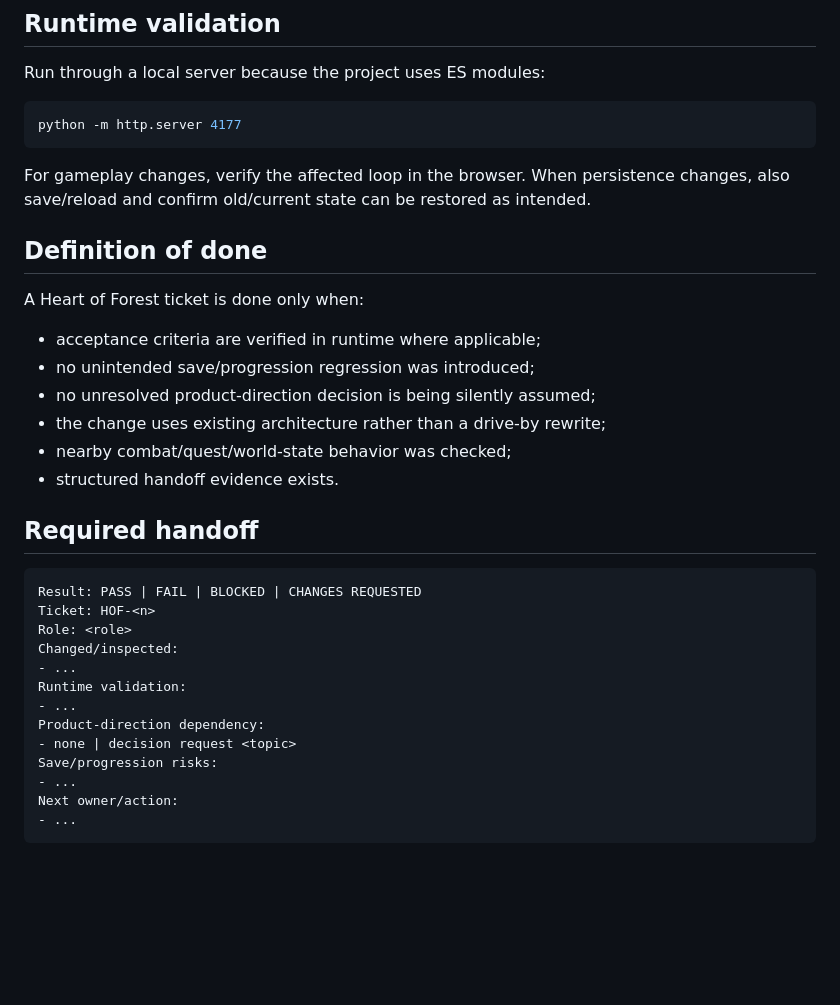
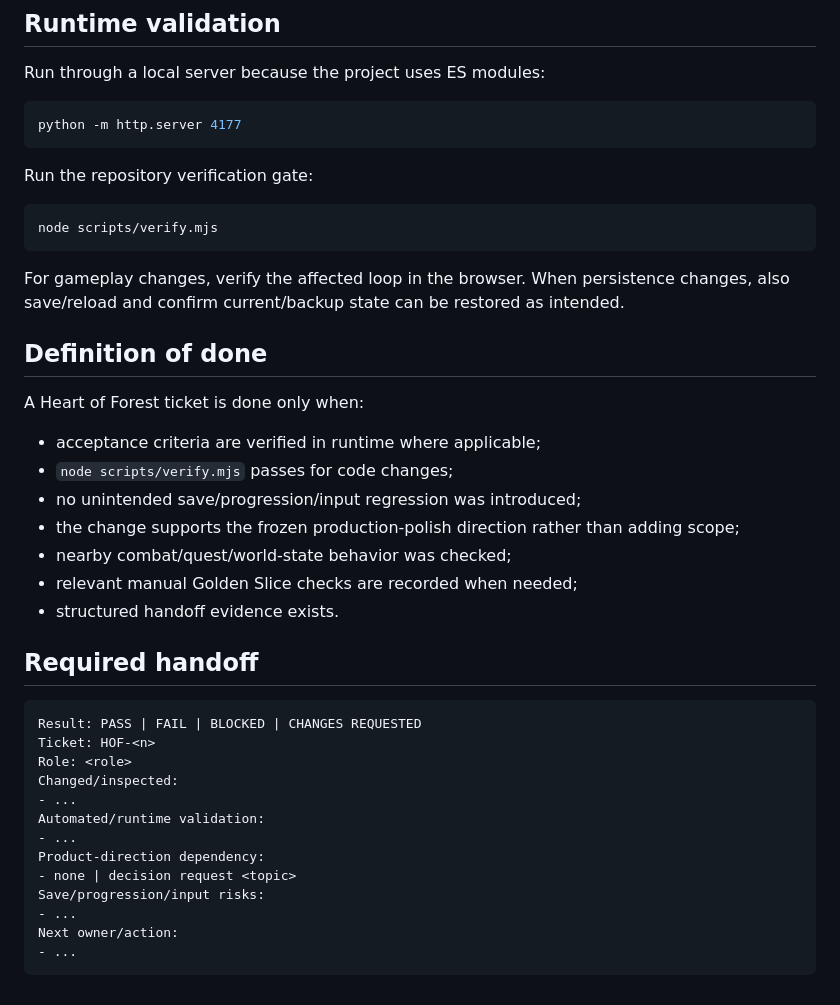
Before and after one commit to ShurexBRT/heart-of-forest, a Markdown page: AGENTS.md, the part around one of its changes. Rendered like a GitHub page; blank space fills up the shorter version.

````diff
--- a/AGENTS.md
+++ b/AGENTS.md
@@ -96,17 +133,24 @@ Run through a local server because the project uses ES modules:
 python -m http.server 4177
 ```
 
-For gameplay changes, verify the affected loop in the browser. When persistence changes, also save/reload and confirm old/current state can be restored as intended.
+Run the repository verification gate:
+
+```bash
+node scripts/verify.mjs
+```
+
+For gameplay changes, verify the affected loop in the browser. When persistence changes, also save/reload and confirm current/backup state can be restored as intended.
 
 ## Definition of done
 
 A Heart of Forest ticket is done only when:
 
 - acceptance criteria are verified in runtime where applicable;
-- no unintended save/progression regression was introduced;
-- no unresolved product-direction decision is being silently assumed;
-- the change uses existing architecture rather than a drive-by rewrite;
+- `node scripts/verify.mjs` passes for code changes;
+- no unintended save/progression/input regression was introduced;
+- the change supports the frozen production-polish direction rather than adding scope;
 - nearby combat/quest/world-state behavior was checked;
+- relevant manual Golden Slice checks are recorded when needed;
 - structured handoff evidence exists.
 
 ## Required handoff
@@ -117,11 +161,11 @@ Ticket: HOF-<n>
 Role: <role>
 Changed/inspected:
 - ...
-Runtime validation:
+Automated/runtime validation:
 - ...
 Product-direction dependency:
 - none | decision request <topic>
-Save/progression risks:
+Save/progression/input risks:
 - ...
 Next owner/action:
 - ...
````
Also changed, not shown: other parts of AGENTS.md (+69 -32 lines).
